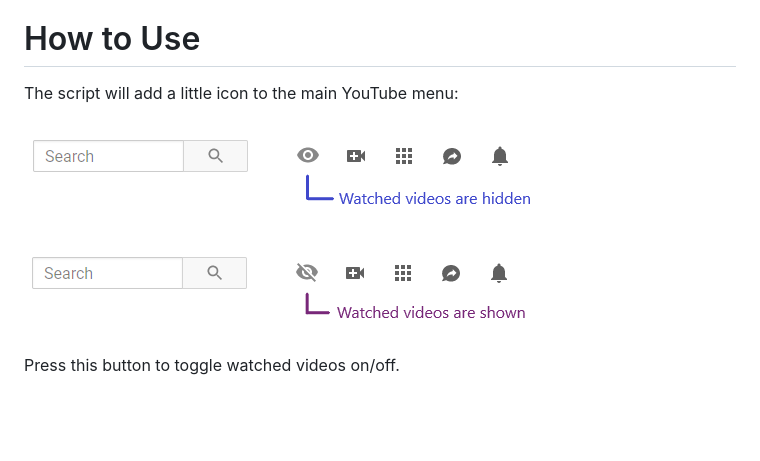
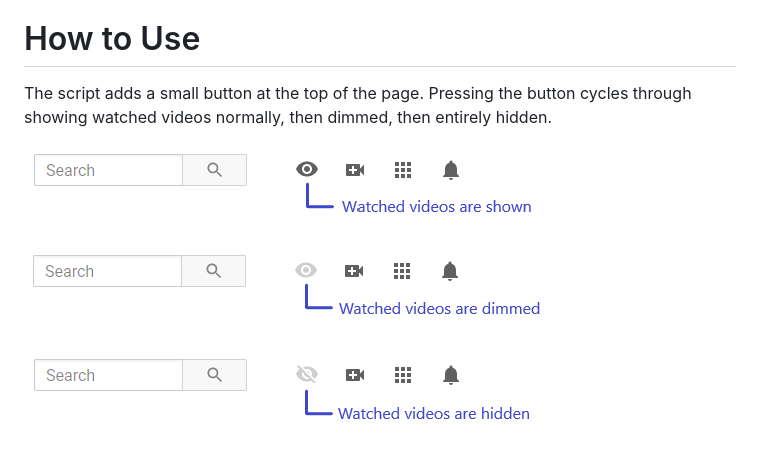
Before and after one commit to EvHaus/youtube-hide-watched, a Markdown page: README.md, the part around the change. Drawn GitHub-style; pictures changed too: screenshot.png; blank space fills up the shorter version.

Commit message:
New feature:  Add "dimmed", so button toggles through normal/dimmed/hidden (#26)
Add "dimmed" feature

```diff
--- a/README.md
+++ b/README.md
@@ -12,8 +12,6 @@ The script is published on GreasyFork at: https://greasyfork.org/en/scripts/1304
 
 # How to Use
 
-The script will add a little icon to the main YouTube menu:
+The script adds a small button at the top of the page.  Pressing the button cycles through showing watched videos normally, then dimmed, then entirely hidden.
 
 ![screenshot](screenshot.png "Screenshot")
-
-Press this button to toggle watched videos on/off.
```
Also changed, not shown: 2 other files.
